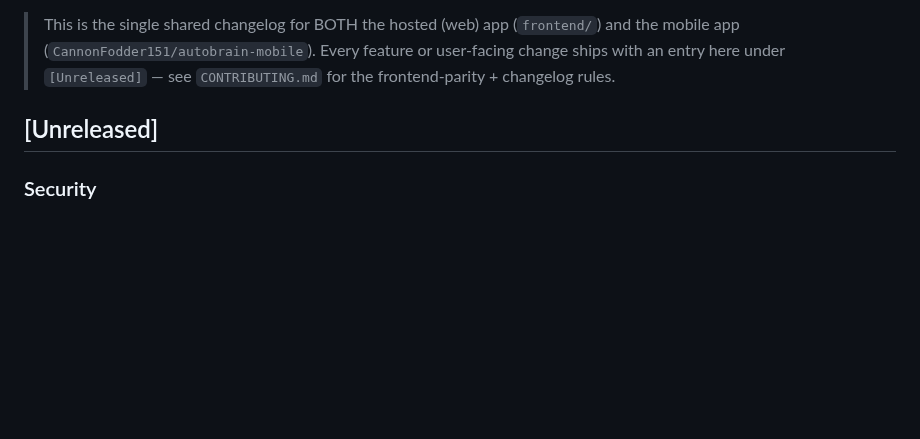
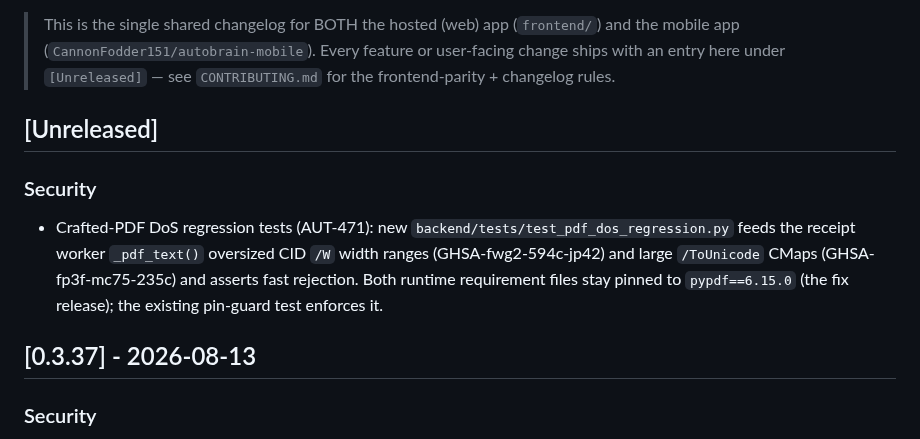
Before and after one commit to CannonFodder151/autobrainservice-website, a Markdown page: CHANGELOG.md, the part around the change. Rendered like a GitHub page; blank space fills up the shorter version.

Commit message:
Changelog: sync release notes from autobrain

```diff
--- a/CHANGELOG.md
+++ b/CHANGELOG.md
@@ -38,7 +38,13 @@ Format follows [Keep a Changelog](https://keepachangelog.com/).
 
 
 
+
 ## [Unreleased]
+
+### Security
+- Crafted-PDF DoS regression tests (AUT-471): new `backend/tests/test_pdf_dos_regression.py` feeds the receipt worker `_pdf_text()` oversized CID `/W` width ranges (GHSA-fwg2-594c-jp42) and large `/ToUnicode` CMaps (GHSA-fp3f-mc75-235c) and asserts fast rejection. Both runtime requirement files stay pinned to `pypdf==6.15.0` (the fix release); the existing pin-guard test enforces it.
+
+## [0.3.37] - 2026-08-13
 
 ### Security
 - Private-repo clones now use SSH read-only deploy keys instead of a PAT (AUT-461); the classic PAT is limited to agent-side `gh` API automation.
```
